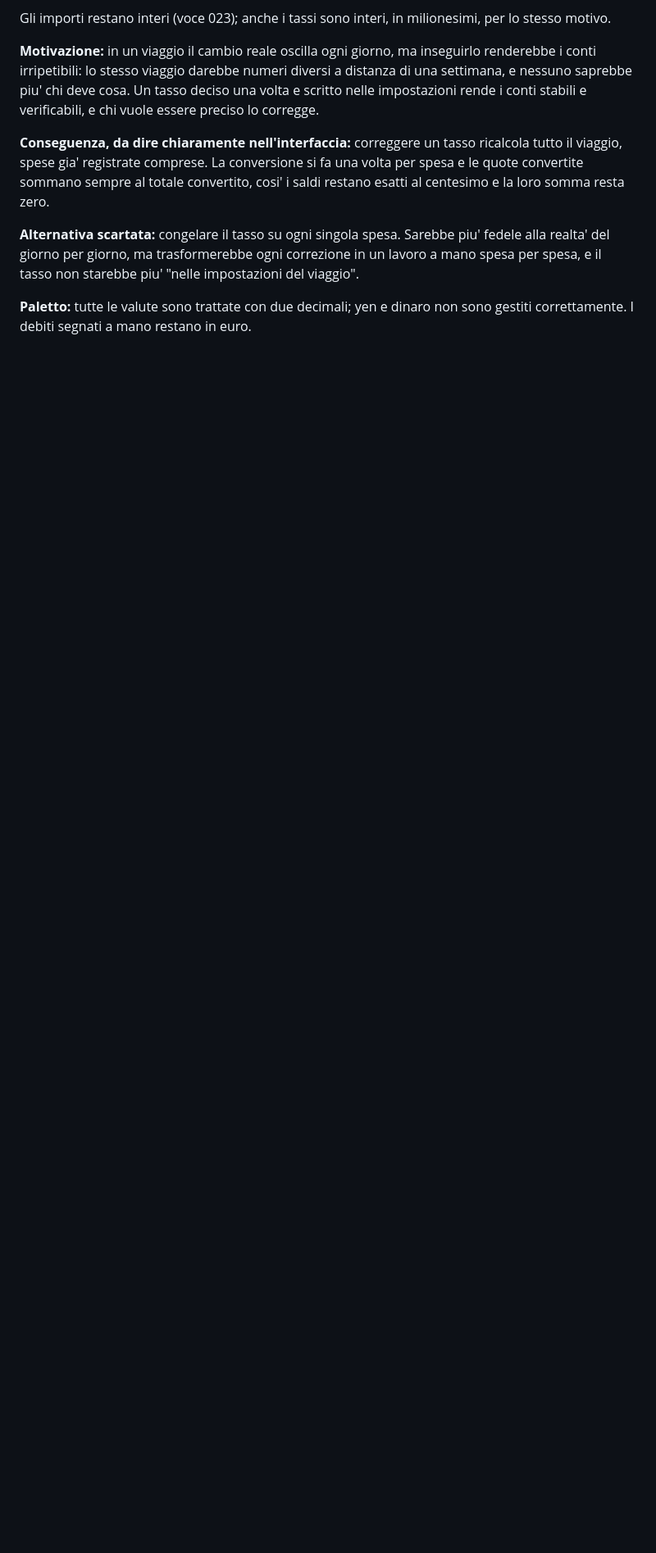
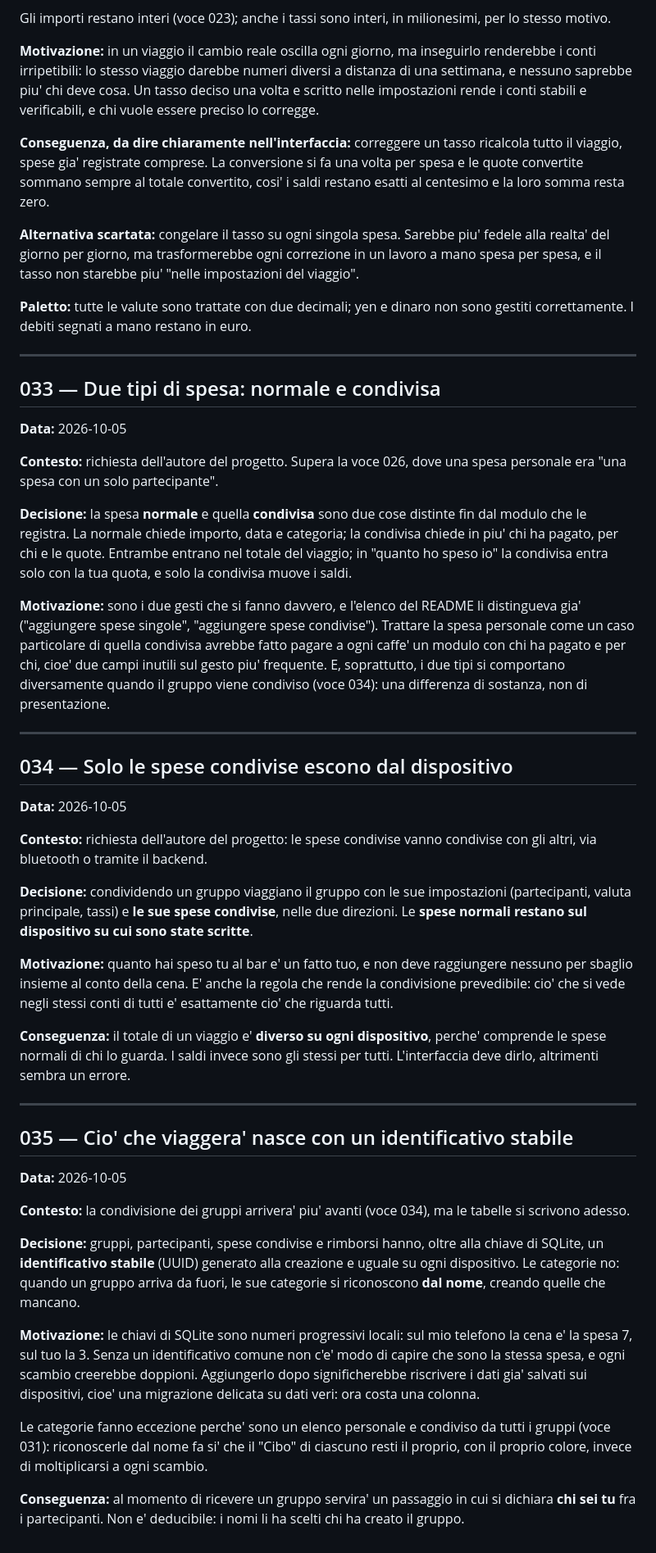
Before and after one commit to enne139/Spesone, a Markdown page: DECISIONI.md, the part around the change. Shown at 82% size. GitHub-like rendering; blank space fills up the shorter version.

```diff
--- a/DECISIONI.md
+++ b/DECISIONI.md
@@ -777,3 +777,80 @@ correzione in un lavoro a mano spesa per spesa, e il tasso non starebbe piu'
 
 **Paletto:** tutte le valute sono trattate con due decimali; yen e dinaro non
 sono gestiti correttamente. I debiti segnati a mano restano in euro.
+
+---
+
+## 033 — Due tipi di spesa: normale e condivisa
+
+**Data:** 2026-10-05
+
+**Contesto:** richiesta dell'autore del progetto. Supera la voce 026, dove una
+spesa personale era "una spesa con un solo partecipante".
+
+**Decisione:** la spesa **normale** e quella **condivisa** sono due cose
+distinte fin dal modulo che le registra. La normale chiede importo, data e
+categoria; la condivisa chiede in piu' chi ha pagato, per chi e le quote.
+Entrambe entrano nel totale del viaggio; in "quanto ho speso io" la condivisa
+entra solo con la tua quota, e solo la condivisa muove i saldi.
+
+**Motivazione:** sono i due gesti che si fanno davvero, e l'elenco del README
+li distingueva gia' ("aggiungere spese singole", "aggiungere spese
+condivise"). Trattare la spesa personale come un caso particolare di quella
+condivisa avrebbe fatto pagare a ogni caffe' un modulo con chi ha pagato e per
+chi, cioe' due campi inutili sul gesto piu' frequente. E, soprattutto, i due
+tipi si comportano diversamente quando il gruppo viene condiviso (voce 034):
+una differenza di sostanza, non di presentazione.
+
+---
+
+## 034 — Solo le spese condivise escono dal dispositivo
+
+**Data:** 2026-10-05
+
+**Contesto:** richiesta dell'autore del progetto: le spese condivise vanno
+condivise con gli altri, via bluetooth o tramite il backend.
+
+**Decisione:** condividendo un gruppo viaggiano il gruppo con le sue
+impostazioni (partecipanti, valuta principale, tassi) e **le sue spese
+condivise**, nelle due direzioni. Le **spese normali restano sul dispositivo
+su cui sono state scritte**.
+
+**Motivazione:** quanto hai speso tu al bar e' un fatto tuo, e non deve
+raggiungere nessuno per sbaglio insieme al conto della cena. E' anche la
+regola che rende la condivisione prevedibile: cio' che si vede negli stessi
+conti di tutti e' esattamente cio' che riguarda tutti.
+
+**Conseguenza:** il totale di un viaggio e' **diverso su ogni dispositivo**,
+perche' comprende le spese normali di chi lo guarda. I saldi invece sono gli
+stessi per tutti. L'interfaccia deve dirlo, altrimenti sembra un errore.
+
+---
+
+## 035 — Cio' che viaggera' nasce con un identificativo stabile
+
+**Data:** 2026-10-05
+
+**Contesto:** la condivisione dei gruppi arrivera' piu' avanti (voce 034), ma
+le tabelle si scrivono adesso.
+
+**Decisione:** gruppi, partecipanti, spese condivise e rimborsi hanno, oltre
+alla chiave di SQLite, un **identificativo stabile** (UUID) generato alla
+creazione e uguale su ogni dispositivo. Le categorie no: quando un gruppo
+arriva da fuori, le sue categorie si riconoscono **dal nome**, creando quelle
+che mancano.
+
+**Motivazione:** le chiavi di SQLite sono numeri progressivi locali: sul mio
+telefono la cena e' la spesa 7, sul tuo la 3. Senza un identificativo comune
+non c'e' modo di capire che sono la stessa spesa, e ogni scambio creerebbe
+doppioni. Aggiungerlo dopo significherebbe riscrivere i dati gia' salvati
+sui dispositivi, cioe' una migrazione delicata su dati veri: ora costa una
+colonna.
+
+Le categorie fanno eccezione perche' sono un elenco personale e condiviso da
+tutti i gruppi (voce 031): riconoscerle dal nome fa si' che il "Cibo" di
+ciascuno resti il proprio, con il proprio colore, invece di moltiplicarsi a
+ogni scambio.
+
+**Conseguenza:** al momento di ricevere un gruppo servira' un passaggio in
+cui si dichiara **chi sei tu** fra i partecipanti. Non e' deducibile: i nomi
+li ha scelti chi ha creato il gruppo.
```
Also changed, not shown: docs/gruppi_di_spesa.md (+61 -17 lines).
